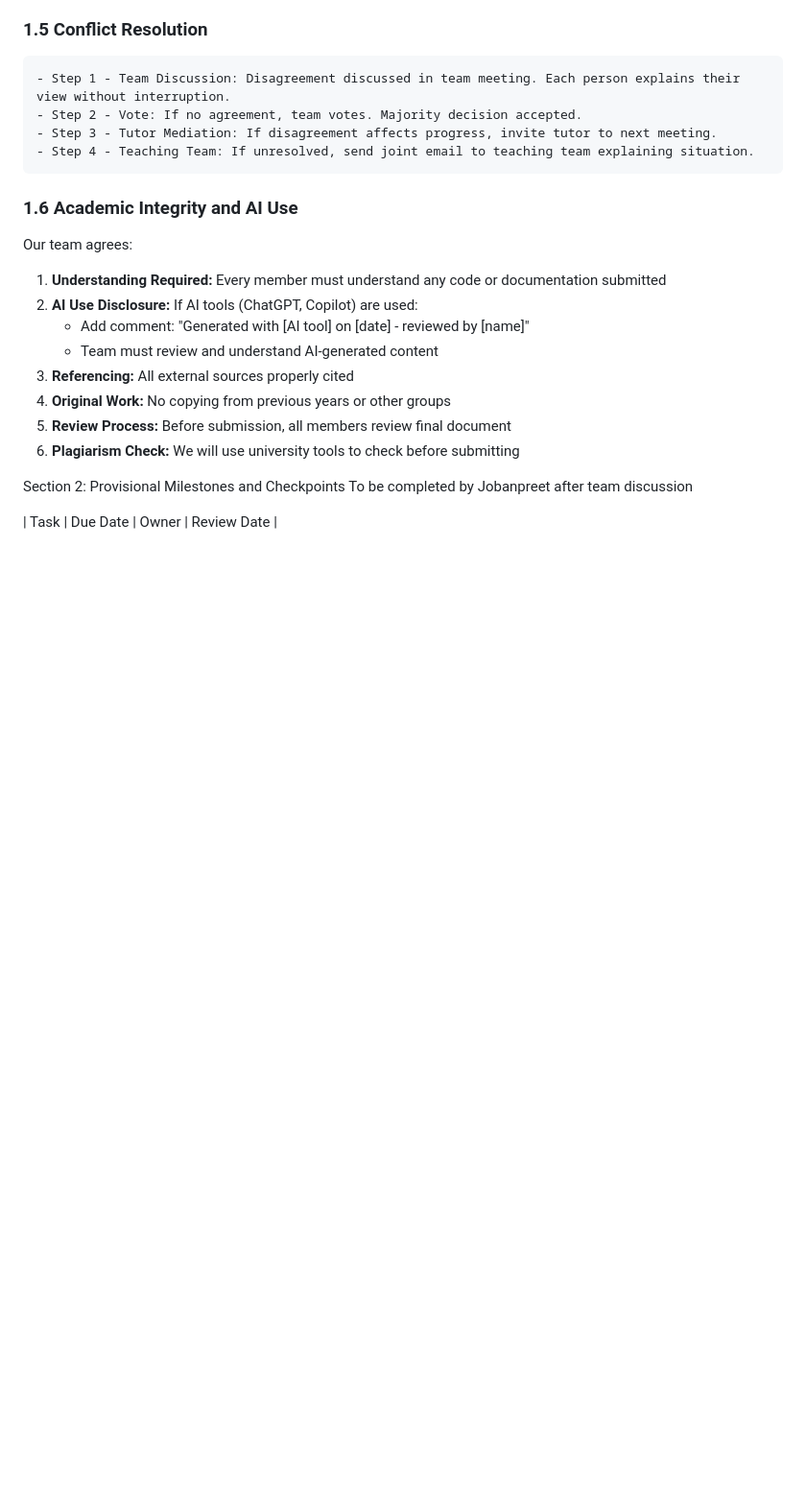
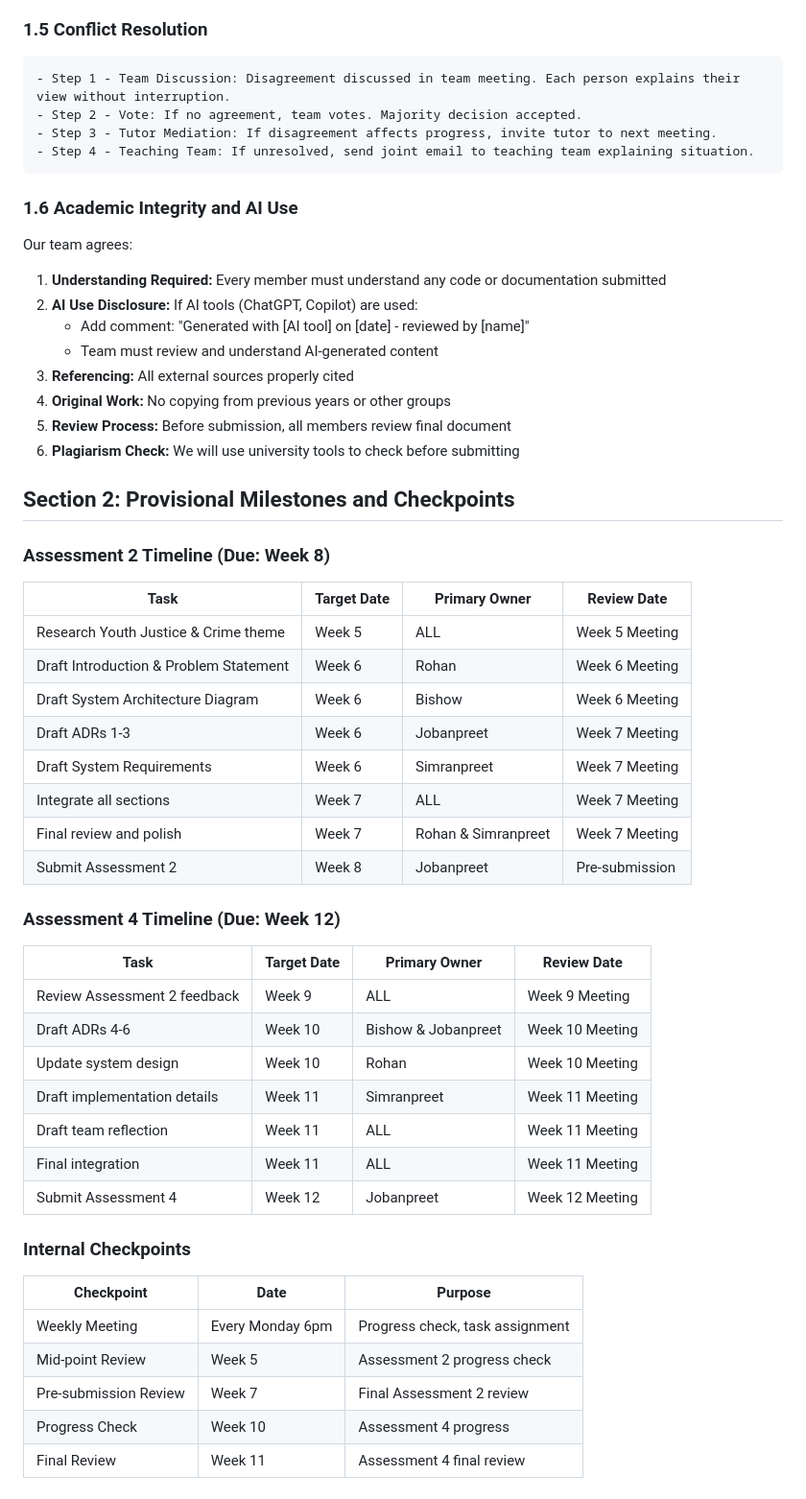
Before and after one commit to Rohan-gif-dotcom/hit237-group18-project, a Markdown page: GROUP-CONTRACT-Group-18.md, the part around the change. Shown at 96% size. Drawn GitHub-style; blank space fills up the shorter version.

Commit message:
Provisional Milestones and Checkpoints
tasks and checkpoints updated

```diff
--- a/GROUP-CONTRACT-Group-18.md
+++ b/GROUP-CONTRACT-Group-18.md
@@ -88,7 +88,39 @@ Our team agrees:
 
 
 
-Section 2: Provisional Milestones and Checkpoints
-To be completed by Jobanpreet after team discussion
+## Section 2: Provisional Milestones and Checkpoints
 
-| Task | Due Date | Owner | Review Date |
+### Assessment 2 Timeline (Due: Week 8)
+
+| Task | Target Date | Primary Owner | Review Date |
+|------|-------------|---------------|-------------|
+| Research Youth Justice & Crime theme | Week 5 | ALL | Week 5 Meeting |
+| Draft Introduction & Problem Statement | Week 6 | Rohan | Week 6 Meeting |
+| Draft System Architecture Diagram | Week 6 | Bishow | Week 6 Meeting |
+| Draft ADRs 1-3 | Week 6 | Jobanpreet | Week 7 Meeting |
+| Draft System Requirements | Week 6 | Simranpreet | Week 7 Meeting |
+| Integrate all sections | Week 7 | ALL | Week 7 Meeting |
+| Final review and polish | Week 7 | Rohan & Simranpreet | Week 7 Meeting |
+| Submit Assessment 2 | Week 8 | Jobanpreet | Pre-submission |
+
+### Assessment 4 Timeline (Due: Week 12)
+
+| Task | Target Date | Primary Owner | Review Date |
+|------|-------------|---------------|-------------|
+| Review Assessment 2 feedback | Week 9 | ALL | Week 9 Meeting |
+| Draft ADRs 4-6 | Week 10 | Bishow & Jobanpreet | Week 10 Meeting |
+| Update system design | Week 10 | Rohan | Week 10 Meeting |
+| Draft implementation details | Week 11 | Simranpreet | Week 11 Meeting |
+| Draft team reflection | Week 11 | ALL | Week 11 Meeting |
+| Final integration | Week 11 | ALL | Week 11 Meeting |
+| Submit Assessment 4 | Week 12 | Jobanpreet | Week 12 Meeting |
+
+### Internal Checkpoints
+
+| Checkpoint | Date | Purpose |
+|------------|------|---------|
+| Weekly Meeting | Every Monday 6pm | Progress check, task assignment |
+| Mid-point Review | Week 5 | Assessment 2 progress check |
+| Pre-submission Review | Week 7 | Final Assessment 2 review |
+| Progress Check | Week 10 | Assessment 4 progress |
+| Final Review | Week 11 | Assessment 4 final review |
```
